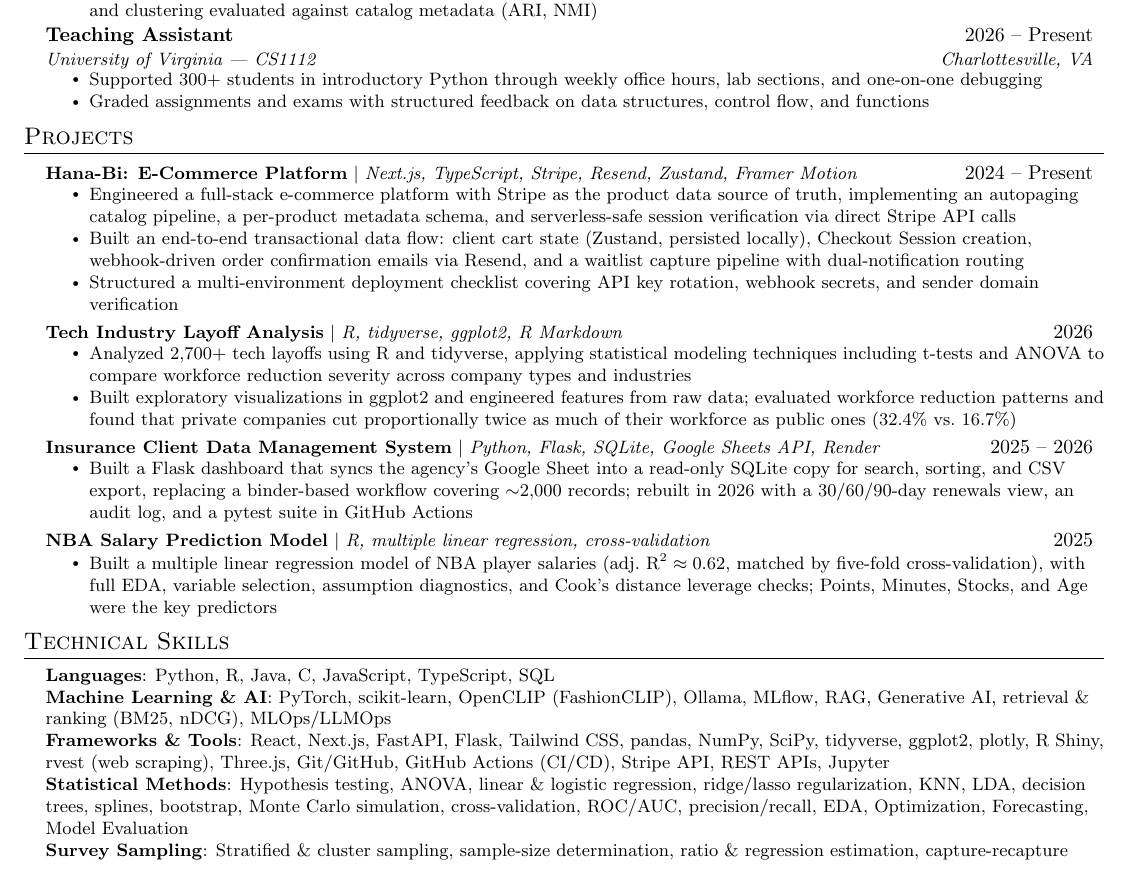
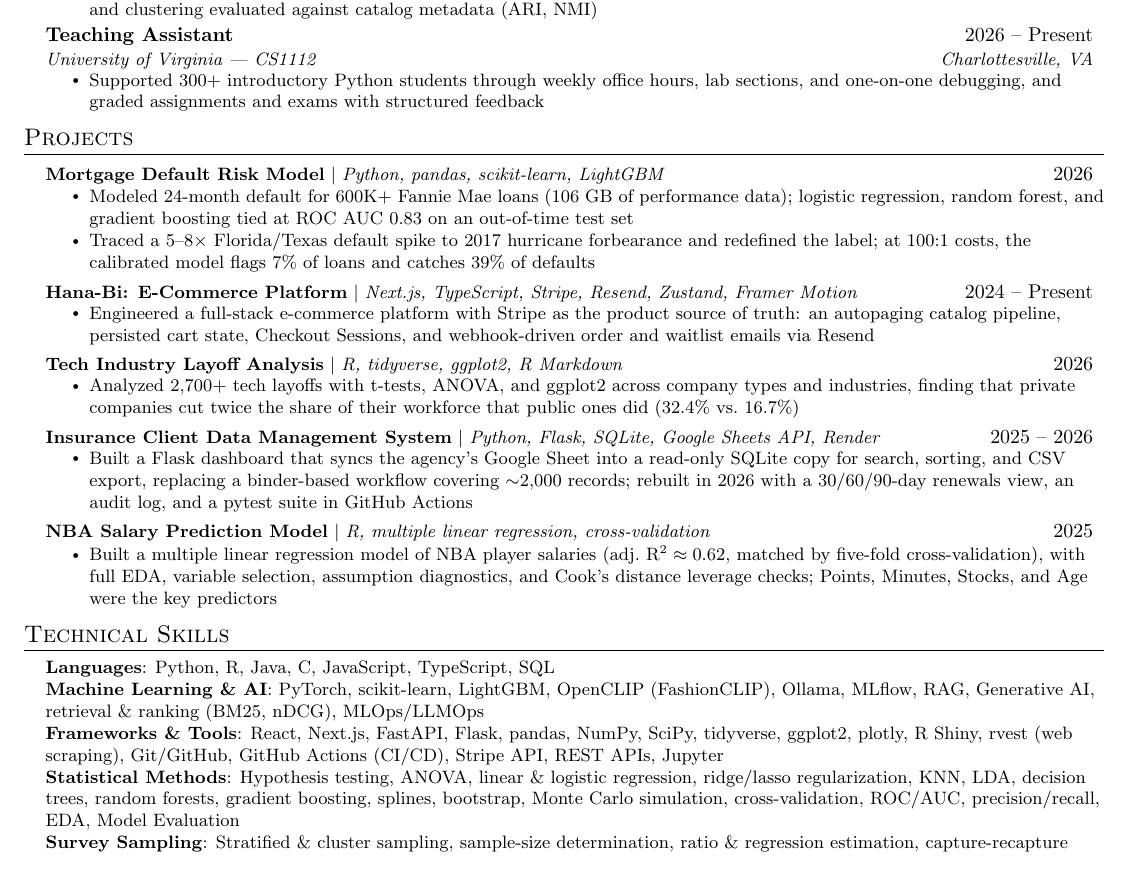
Before and after one commit to mattkoom11/Juwon-s-Resume, a LaTeX CV (Resume_0/Matthew_Kim_Resume_0.tex): part of the page, cut so that both start at the same text. Compiled offline with pdfLaTeX.

Commit message:
Add mortgage default model project; condense TA, Hana-Bi, layoff bullets
Adds random forests, gradient boosting and LightGBM to skills. Drops
Optimization/Forecasting (no supporting bullet), Three.js and Tailwind CSS
from skills to keep one page.

Co-Authored-By: Claude Opus 5.5 <noreply@anthropic.com>

```diff
--- a/Resume_0/Matthew_Kim_Resume_0.tex
+++ b/Resume_0/Matthew_Kim_Resume_0.tex
@@ -132,8 +132,7 @@
       {Teaching Assistant}{2026 -- Present}
       {University of Virginia --- CS1112}{Charlottesville, VA}
       \resumeItemListStart
-        \resumeItem{Supported 300+ students in introductory Python through weekly office hours, lab sections, and one-on-one debugging}
-        \resumeItem{Graded assignments and exams with structured feedback on data structures, control flow, and functions}
+        \resumeItem{Supported 300+ introductory Python students through weekly office hours, lab sections, and one-on-one debugging, and graded assignments and exams with structured feedback}
       \resumeItemListEnd
 
   \resumeSubHeadingListEnd
@@ -144,18 +143,22 @@
     \resumeSubHeadingListStart
 
       \resumeProjectHeading
+          {\textbf{Mortgage Default Risk Model} $|$ \emph{Python, pandas, scikit-learn, LightGBM}}{2026}
+          \resumeItemListStart
+            \resumeItem{Modeled 24-month default for 600K+ Fannie Mae loans (106 GB of performance data); logistic regression, random forest, and gradient boosting tied at ROC AUC 0.83 on an out-of-time test set}
+            \resumeItem{Traced a 5--8$\times$ Florida/Texas default spike to 2017 hurricane forbearance and redefined the label; at 100:1 costs, the calibrated model flags 7\% of loans and catches 39\% of defaults}
+          \resumeItemListEnd
+
+      \resumeProjectHeading
           {\textbf{Hana-Bi: E-Commerce Platform} $|$ \emph{Next.js, TypeScript, Stripe, Resend, Zustand, Framer Motion}}{2024 -- Present}
           \resumeItemListStart
-            \resumeItem{Engineered a full-stack e-commerce platform with Stripe as the product data source of truth, implementing an autopaging catalog pipeline, a per-product metadata schema, and serverless-safe session verification via direct Stripe API calls}
-            \resumeItem{Built an end-to-end transactional data flow: client cart state (Zustand, persisted locally), Checkout Session creation, webhook-driven order confirmation emails via Resend, and a waitlist capture pipeline with dual-notification routing}
-            \resumeItem{Structured a multi-environment deployment checklist covering API key rotation, webhook secrets, and sender domain verification}
+            \resumeItem{Engineered a full-stack e-commerce platform with Stripe as the product source of truth: an autopaging catalog pipeline, persisted cart state, Checkout Sessions, and webhook-driven order and waitlist emails via Resend}
           \resumeItemListEnd
 
       \resumeProjectHeading
           {\textbf{Tech Industry Layoff Analysis} $|$ \emph{R, tidyverse, ggplot2, R Markdown}}{2026}
           \resumeItemListStart
-            \resumeItem{Analyzed 2,700+ tech layoffs using R and tidyverse, applying statistical modeling techniques including t-tests and ANOVA to compare workforce reduction severity across company types and industries}
-            \resumeItem{Built exploratory visualizations in ggplot2 and engineered features from raw data; evaluated workforce reduction patterns and found that private companies cut proportionally twice as much of their workforce as public ones (32.4\% vs.\ 16.7\%)}
+            \resumeItem{Analyzed 2,700+ tech layoffs with t-tests, ANOVA, and ggplot2 across company types and industries, finding that private companies cut twice the share of their workforce that public ones did (32.4\% vs.\ 16.7\%)}
           \resumeItemListEnd
 
       \resumeProjectHeading
@@ -178,9 +181,9 @@
  \begin{itemize}[leftmargin=0.15in, label={}]
     \small{\item{
      \textbf{Languages}{: Python, R, Java, C, JavaScript, TypeScript, SQL} \\
-     \textbf{Machine Learning \& AI}{: PyTorch, scikit-learn, OpenCLIP (FashionCLIP), Ollama, MLflow, RAG, Generative AI, retrieval \& ranking (BM25, nDCG), MLOps/LLMOps} \\
-     \textbf{Frameworks \& Tools}{: React, Next.js, FastAPI, Flask, Tailwind CSS, pandas, NumPy, SciPy, tidyverse, ggplot2, plotly, R Shiny, rvest (web scraping), Three.js, Git/GitHub, GitHub Actions (CI/CD), Stripe API, REST APIs, Jupyter} \\
-     \textbf{Statistical Methods}{: Hypothesis testing, ANOVA, linear \& logistic regression, ridge/lasso regularization, KNN, LDA, decision trees, splines, bootstrap, Monte Carlo simulation, cross-validation, ROC/AUC, precision/recall, EDA, Optimization, Forecasting, Model Evaluation} \\
+     \textbf{Machine Learning \& AI}{: PyTorch, scikit-learn, LightGBM, OpenCLIP (FashionCLIP), Ollama, MLflow, RAG, Generative AI, retrieval \& ranking (BM25, nDCG), MLOps/LLMOps} \\
+     \textbf{Frameworks \& Tools}{: React, Next.js, FastAPI, Flask, pandas, NumPy, SciPy, tidyverse, ggplot2, plotly, R Shiny, rvest (web scraping), Git/GitHub, GitHub Actions (CI/CD), Stripe API, REST APIs, Jupyter} \\
+     \textbf{Statistical Methods}{: Hypothesis testing, ANOVA, linear \& logistic regression, ridge/lasso regularization, KNN, LDA, decision trees, random forests, gradient boosting, splines, bootstrap, Monte Carlo simulation, cross-validation, ROC/AUC, precision/recall, EDA, Model Evaluation} \\
      \textbf{Survey Sampling}{: Stratified \& cluster sampling, sample-size determination, ratio \& regression estimation, capture-recapture}
     }}
  \end{itemize}
```
Also changed, not shown: Resume_0/Matthew_Kim_Resume_0.pdf.
